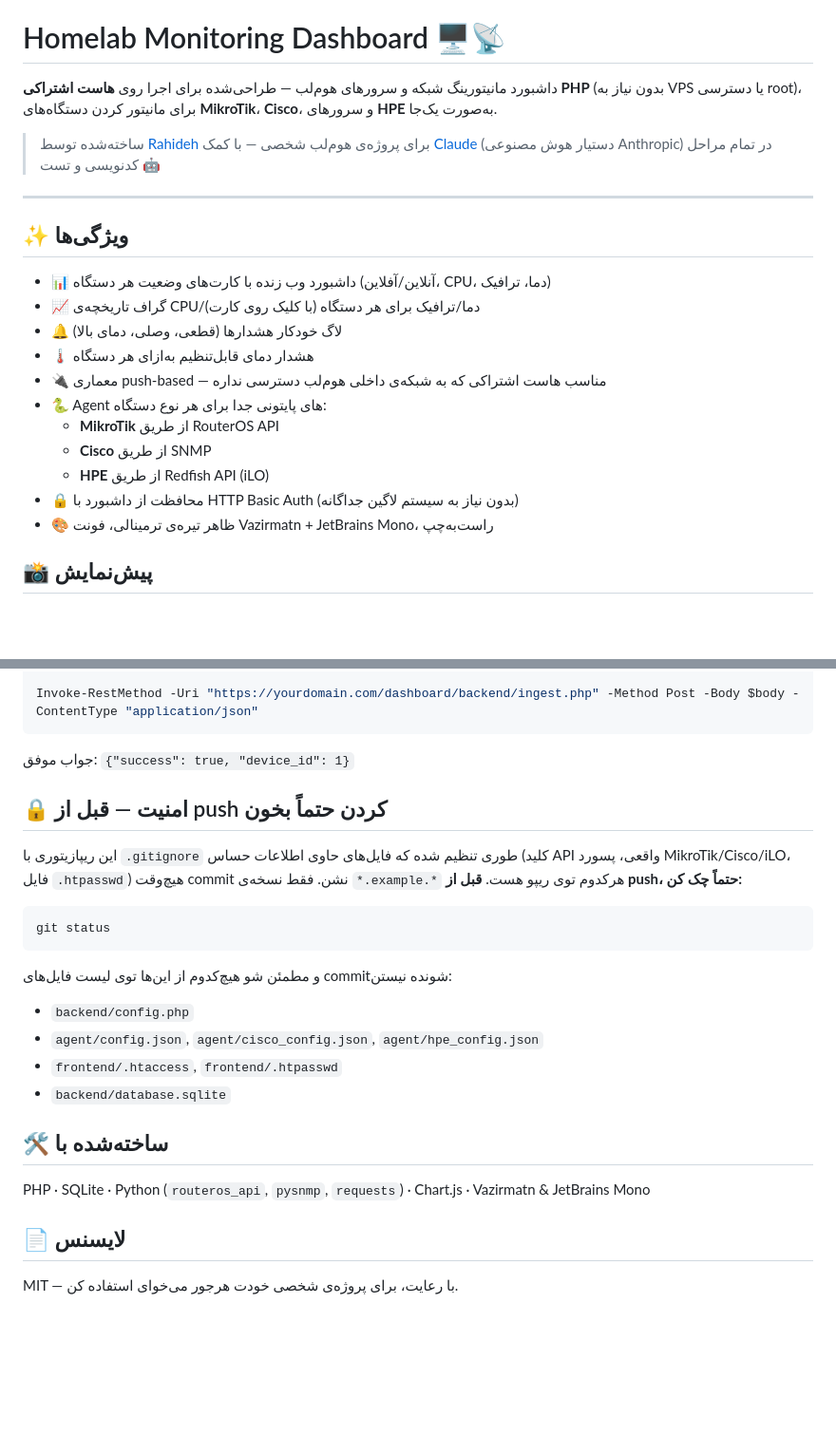
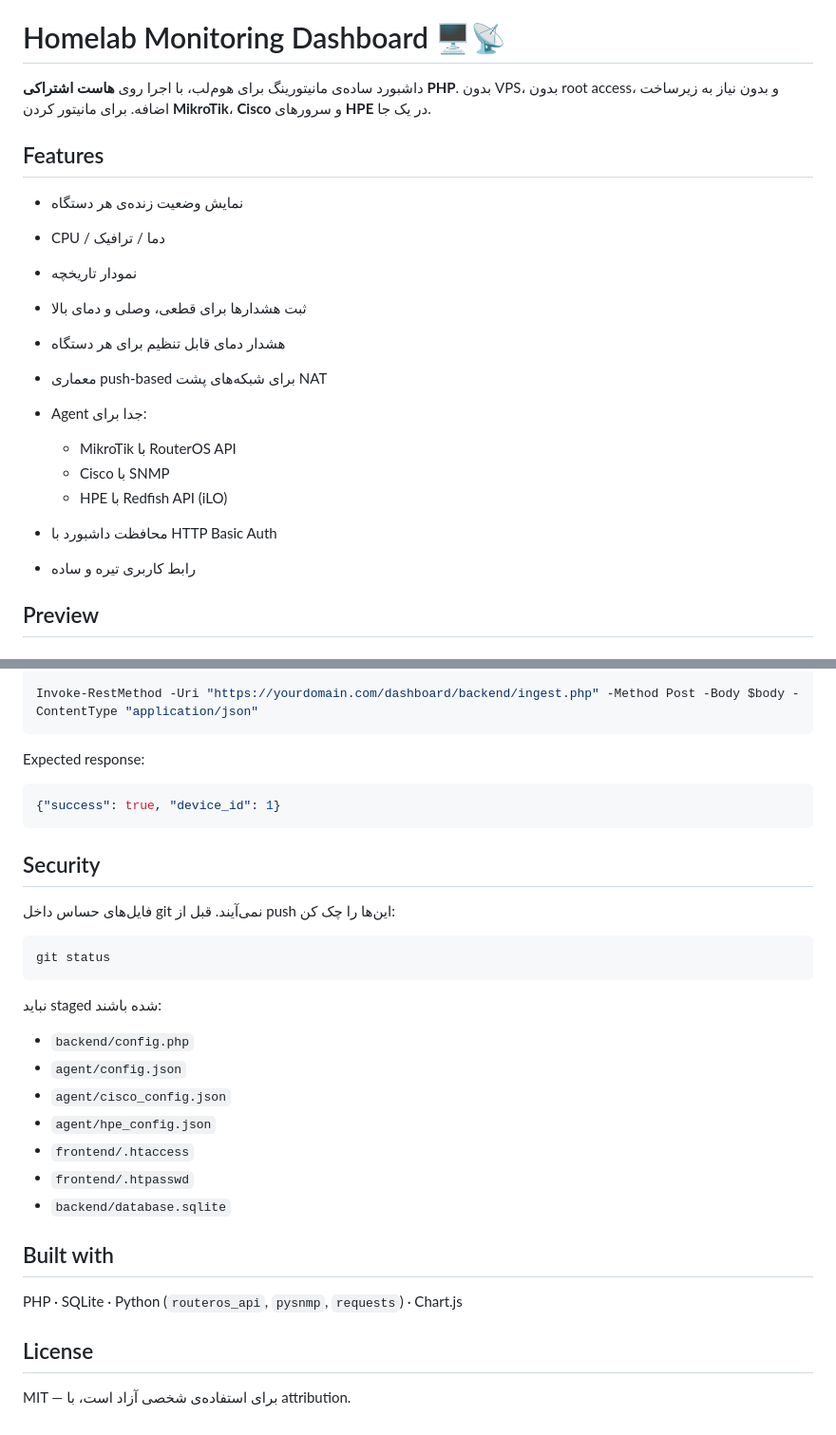
Before and after one commit to Rahideh/homelab-dashboard, a Markdown page: Translation/README-fa.md, 2 parts joined by grey strips. Shown at 95% size. Rendered like a GitHub page; blank space fills up the shorter version.

````diff
--- a/Translation/README-fa.md
+++ b/Translation/README-fa.md
@@ -2,27 +2,27 @@
 
 # Homelab Monitoring Dashboard 🖥️📡
 
-داشبورد مانیتورینگ شبکه و سرورهای هوم‌لب — طراحی‌شده برای اجرا روی **هاست اشتراکی PHP** (بدون نیاز به VPS یا دسترسی root)، برای مانیتور کردن دستگاه‌های **MikroTik**، **Cisco**، و سرورهای **HPE** به‌صورت یک‌جا.
+داشبورد ساده‌ی مانیتورینگ برای هوم‌لب، با اجرا روی **هاست اشتراکی PHP**.
+بدون VPS، بدون root access، و بدون نیاز به زیرساخت اضافه.
+برای مانیتور کردن **MikroTik**، **Cisco** و سرورهای **HPE** در یک جا.
 
-> ساخته‌شده توسط [Rahideh](https://trustit.ir) برای پروژه‌ی هوم‌لب شخصی — با کمک [Claude](https://claude.ai) (دستیار هوش مصنوعی Anthropic) در تمام مراحل کدنویسی و تست 🤖
+## Features
 
----
+* نمایش وضعیت زنده‌ی هر دستگاه
+* CPU / دما / ترافیک
+* نمودار تاریخچه
+* ثبت هشدارها برای قطعی، وصلی و دمای بالا
+* هشدار دمای قابل تنظیم برای هر دستگاه
+* معماری push-based برای شبکه‌های پشت NAT
+* Agent جدا برای:
 
-## ✨ ویژگی‌ها
+  * MikroTik با RouterOS API
+  * Cisco با SNMP
+  * HPE با Redfish API (iLO)
+* محافظت داشبورد با HTTP Basic Auth
+* رابط کاربری تیره و ساده
 
-- 📊 داشبورد وب زنده با کارت‌های وضعیت هر دستگاه (آنلاین/آفلاین، CPU، دما، ترافیک)
-- 📈 گراف تاریخچه‌ی CPU/دما/ترافیک برای هر دستگاه (با کلیک روی کارت)
-- 🔔 لاگ خودکار هشدارها (قطعی، وصلی، دمای بالا)
-- 🌡️ هشدار دمای قابل‌تنظیم به‌ازای هر دستگاه
-- 🔌 معماری push-based — مناسب هاست اشتراکی که به شبکه‌ی داخلی هوم‌لب دسترسی نداره
-- 🐍 Agent های پایتونی جدا برای هر نوع دستگاه:
-  - **MikroTik** از طریق RouterOS API
-  - **Cisco** از طریق SNMP
-  - **HPE** از طریق Redfish API (iLO)
-- 🔒 محافظت از داشبورد با HTTP Basic Auth (بدون نیاز به سیستم لاگین جداگانه)
-- 🎨 ظاهر تیره‌ی ترمینالی، فونت Vazirmatn + JetBrains Mono، راست‌به‌چپ
+## Preview
 
-## 📸 پیش‌نمایش
-
-<!-- اگه اسکرین‌شات‌ها رو کنار همین README گذاشتی، این خط‌ها رو از کامنت دربیار:
+<!-- اگر خواستی، اسکرین‌شات را اینجا فعال کن:
 ![Dashboard](./screenshots/dashboard.png)
@@ -118,27 +109,34 @@ $body = @{
 Invoke-RestMethod -Uri "https://yourdomain.com/dashboard/backend/ingest.php" -Method Post -Body $body -ContentType "application/json"
 ```
 
-جواب موفق: `{"success": true, "device_id": 1}`
+Expected response:
 
-## 🔒 امنیت — قبل از push کردن حتماً بخون
+```json
+{"success": true, "device_id": 1}
+```
 
-این ریپازیتوری با `.gitignore` طوری تنظیم شده که فایل‌های حاوی اطلاعات حساس (کلید API واقعی، پسورد MikroTik/Cisco/iLO، فایل `.htpasswd`) هیچ‌وقت commit نشن. فقط نسخه‌ی `*.example.*` هرکدوم توی ریپو هست. **قبل از push، حتماً چک کن:**
+## Security
+
+فایل‌های حساس داخل git نمی‌آیند. قبل از push این‌ها را چک کن:
 
 ```bash
 git status
 ```
 
-و مطمئن شو هیچ‌کدوم از این‌ها توی لیست فایل‌های commit‌شونده نیستن:
-- `backend/config.php`
-- `agent/config.json`, `agent/cisco_config.json`, `agent/hpe_config.json`
-- `frontend/.htaccess`, `frontend/.htpasswd`
-- `backend/database.sqlite`
+نباید staged شده باشند:
 
-## 🛠️ ساخته‌شده با
+* `backend/config.php`
+* `agent/config.json`
+* `agent/cisco_config.json`
+* `agent/hpe_config.json`
+* `frontend/.htaccess`
+* `frontend/.htpasswd`
+* `backend/database.sqlite`
 
-PHP · SQLite · Python (`routeros_api`, `pysnmp`, `requests`) · Chart.js · Vazirmatn & JetBrains Mono
+## Built with
 
+PHP · SQLite · Python (`routeros_api`, `pysnmp`, `requests`) · Chart.js
 
-## 📄 لایسنس
+## License
 
-MIT — با رعایت، برای پروژه‌ی شخصی خودت هرجور می‌خوای استفاده کن.
+MIT — برای استفاده‌ی شخصی آزاد است، با attribution.
````
Also changed, not shown: other parts of Translation/README-fa.md (+50 -59 lines).
